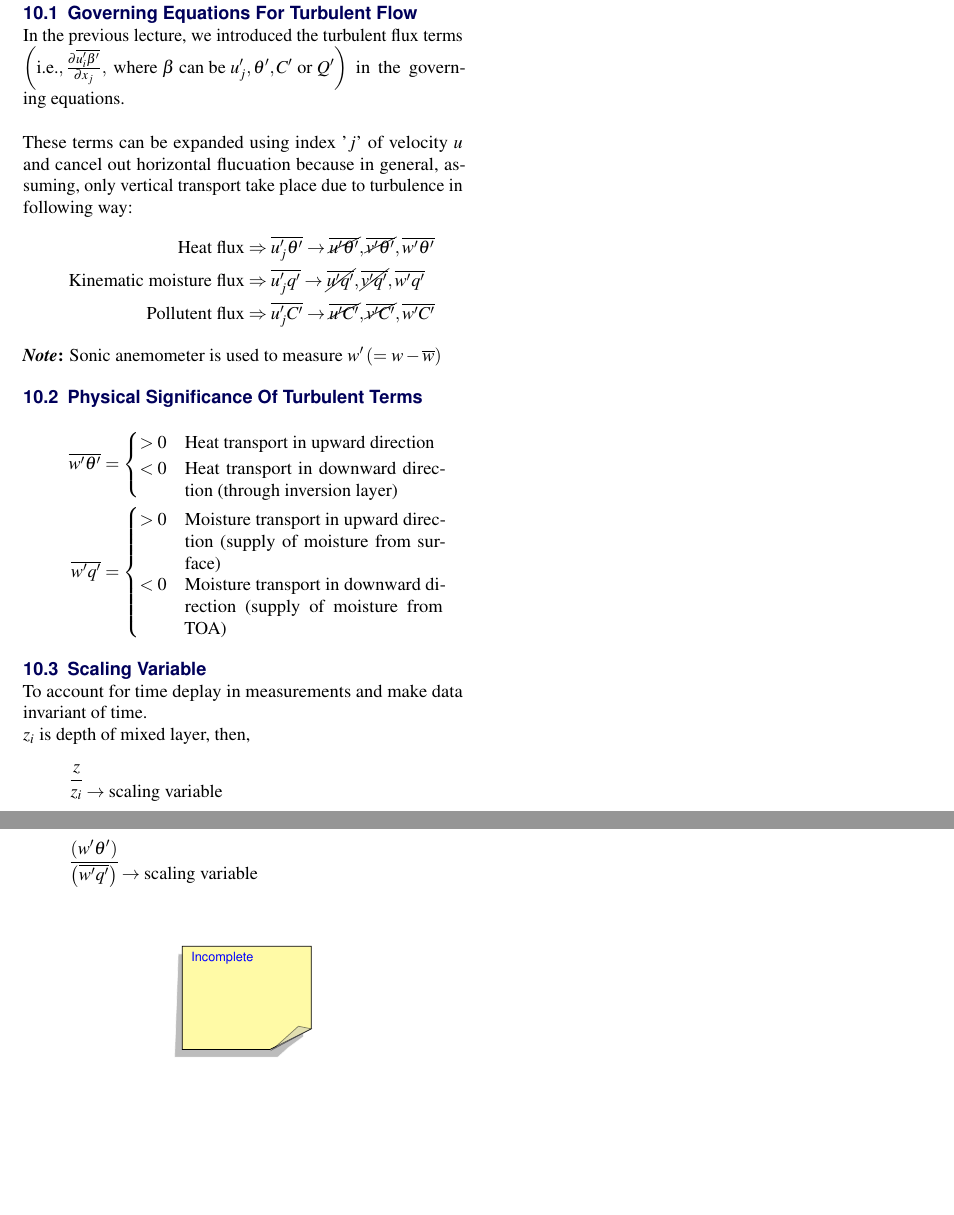
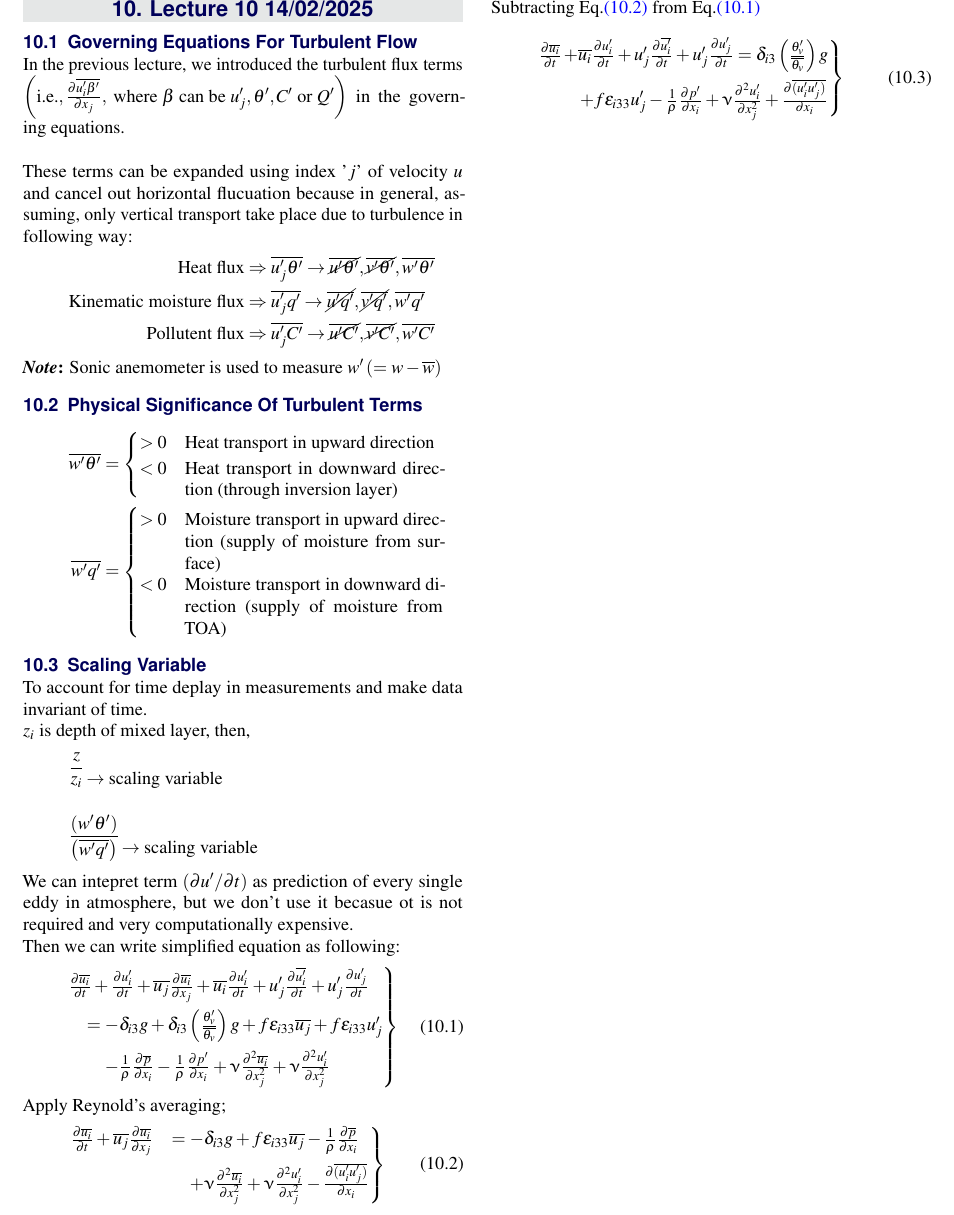
Before and after one commit to Harshit-Dhanwalkar/College-Notes, a LaTeX document (Boundary-Layer-Meteorology/Notes.tex, which reads Boundary-Layer-Meteorology/SelfArx.cls): two parts of page 17 of 18 before the commit and part of page 18 of 19 after it, the two joined at a grey line, cut at the place of the change, the shorter picture padded with empty space. Compiled offline with pdfLaTeX.

Commit message:
Update Lecture 10 BLM

```diff
--- a/Boundary-Layer-Meteorology/Notes.tex
+++ b/Boundary-Layer-Meteorology/Notes.tex
@@ -1424,7 +1426,28 @@ To account for time deplay in measurements and make data invariant of time.
 	\frac{\left(w'\theta'\right)}{\left(\overline{w'q'}\right)} \bfrac{}{\rightarrow \text{scaling variable}}
 \end{align*}
 
-\yellownote{Incomplete}
+We can intepret term \( ( \partial u' / \partial t )\) as prediction of every single eddy in atmosphere, but we don't use it becasue ot is not required and very computationally expensive.
+
+Then we can write simplified equation as following:
+\begin{align*}
+	\begin{rcases}
+		&\mspace{-20mu} \frac{\partial \overline{u_i}}{\partial t} + \frac{\partial u_i'}{\partial t} + \overline{u_j}\frac{\partial \overline{u_i}}{\partial x_j} + \overline{u_i}\frac{\partial u_i'}{\partial t} + u_j'\frac{\partial \overline{u_i'}}{\partial t} + u_j'\frac{\partial u_j'}{\partial t} \\ &\mspace{-20mu} \quad = -\delta_{i3}g + \delta_{i3}\left(\frac{\theta_v'}{\overline{\theta_v}}\right)g + f\epsilon_{i33}\overline{u_j} + f\epsilon_{i33}u_j' \\ &\mspace{-20mu} \quad \quad - \frac{1}{\rho}\frac{\partial \overline{p}}{\partial x_i} - \frac{1}{\rho}\frac{\partial p'}{\partial x_i} + \upnu\frac{\partial^2 \overline{u_i}}{\partial x_j^2} + \upnu\frac{\partial^2 u_i'}{\partial x_j^2} \tag{10.1} \label{eq:10.1}
+	\end{rcases}
+\end{align*}
+
+Apply Reynold's averaging;
+\begin{align*}
+	\begin{rcases}
+		\frac{\partial \overline{u_i}}{\partial t} + \overline{u_j}\frac{\partial \overline{u_i}}{\partial x_j} &= -\delta_{i3}g + f\epsilon_{i33}\overline{u_j} - \frac{1}{\rho}\frac{\partial \overline{p}}{\partial x_i} \\ &\quad + \upnu\frac{\partial^2 \overline{u_i}}{\partial x_j^2} + \upnu\frac{\partial^2 u_i'}{\partial x_j^2} - \frac{\partial \overline{(u_i'u_j')}}{\partial x_i} \tag{10.2} \label{eq:10.2}
+	\end{rcases}
+\end{align*}
+
+Subtracting \myeqref{eq:10.2} from \myeqref{eq:10.1}
+\begin{align*}
+	\begin{rcases}
+		\frac{\partial \overline{u_i}}{\partial t} & \!\!\!\!\!\!\!\! + \overline{u_i}\frac{\partial u_i'}{\partial t} + u_j'\frac{\partial \overline{u_i'}}{\partial t} + u_j'\frac{\partial u_j'}{\partial t} = \delta_{i3}\left(\frac{\theta_v'}{\overline{\theta_v}}\right)g  \\ &+ f\epsilon_{i33}u_j' - \frac{1}{\rho}\frac{\partial p'}{\partial x_i} + \upnu\frac{\partial^2 u_i'}{\partial x_j^2} + \frac{\partial \overline{(u_i'u_j')}}{\partial x_i} \tag{10.3} \label{eq:10.3}
+	\end{rcases}
+\end{align*}
 
 \clearpage
 
--- a/Boundary-Layer-Meteorology/SelfArx.cls
+++ b/Boundary-Layer-Meteorology/SelfArx.cls
@@ -107,8 +107,8 @@
 %	PAGE HEADER
 %----------------------------------------------------------------------------------------
 
-\RequirePackage{fancyhdr} % Needed to define custom headers/footers
-\pagestyle{fancy} % Enables the custom headers/footers
+\RequirePackage{fancyhdr}
+\pagestyle{fancy}
 
 \renewcommand{\headrulewidth}{0pt} % No header rule
 \renewcommand{\footrulewidth}{0pt} % No footer rule
@@ -173,8 +173,8 @@
 %----------------------------------------------------------------------------------------
 
 \newlength{\tocsep}
-\setlength\tocsep{1.75pc} % Sets the indentation of the sections in the table of contents
-\setcounter{tocdepth}{2} % Three levels in the table of contents section: sections, subsections and subsubsections
+\setlength\tocsep{1.9pc} % Sets the indentation of the sections in the table of contents
+\setcounter{tocdepth}{2} % Two levels in the table of contents section: sections, subsections and subsubsections
 
 \usepackage{titletoc}
 \contentsmargin{0cm}
@@ -187,7 +187,7 @@
 []
 
 \titlecontents{subsection}[\tocsep]
-{\addvspace{2pt}\sffamily}
+{\addvspace{1.5pt}\sffamily}
 {\contentslabel[\thecontentslabel]{\tocsep}}
 {}
 {\ \titlerule*[.5pc]{.}\ \thecontentspage}
@@ -205,13 +205,11 @@
 %----------------------------------------------------------------------------------------
 
 \titlecontents{figure}[\tocsep]
-{\addvspace{4pt}\small\sffamily} % Formatting for the entries
-{\contentslabel[\thecontentslabel]{\tocsep}} % Label (e.g., "Figure 1")
+{\addvspace{3pt}\small\sffamily} % Formatting for the entries
+{\contentslabel[\thecontentslabel]{\tocsep}}
 {}
-{\hfill\thecontentspage} % Dots and page number alignment
+{\hfill\thecontentspage}
 []
-
-% Optionally, you can style other levels like `subfigure`, etc.
 
 %----------------------------------------------------------------------------------------
 %	MULTIPLE AUTHOR SET
```
Also changed, not shown: Boundary-Layer-Meteorology/Notes.pdf, Boundary-Layer-Meteorology/Notes.tex (6 more changed lines), 8 other files.
